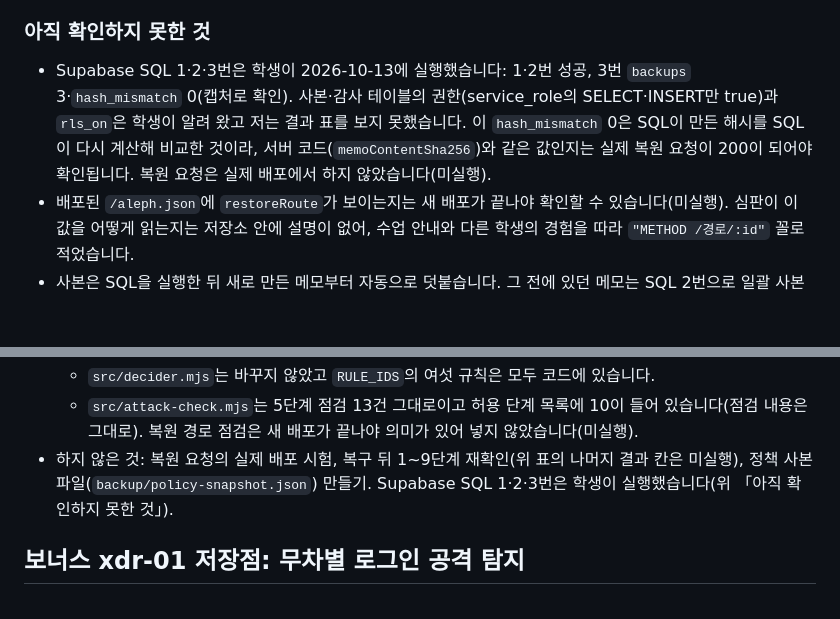
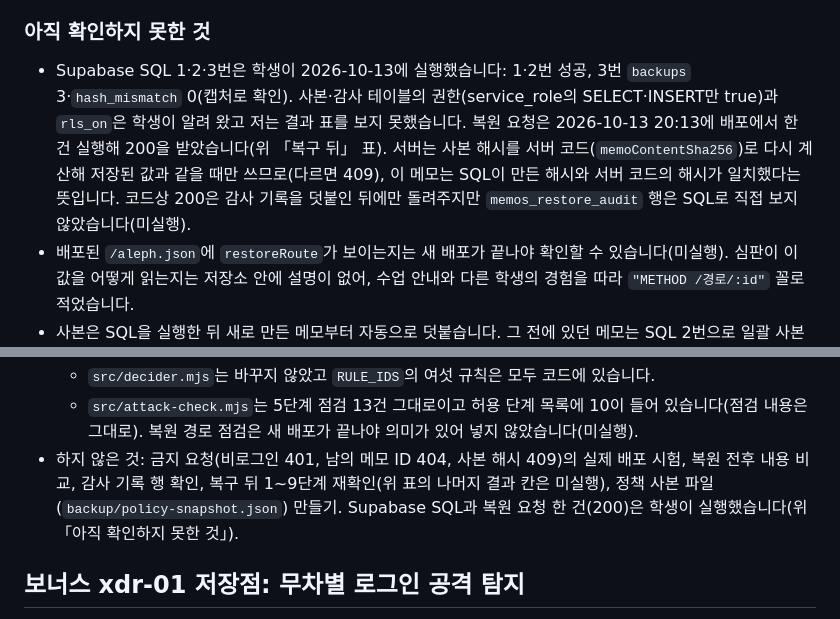
Before and after one commit to undeadmagician32-bot/choi-bujang-secret-vault, a Markdown page: README.md, 2 parts joined by grey strips. Rendered like a GitHub page; blank space fills up the shorter version.

```diff
--- a/README.md
+++ b/README.md
@@ -442,7 +442,7 @@
 
 ### 아직 확인하지 못한 것
 
-- Supabase SQL 1·2·3번은 학생이 2026-10-13에 실행했습니다: 1·2번 성공, 3번 `backups` 3·`hash_mismatch` 0(캡처로 확인). 사본·감사 테이블의 권한(service_role의 SELECT·INSERT만 true)과 `rls_on`은 학생이 알려 왔고 저는 결과 표를 보지 못했습니다. 이 `hash_mismatch` 0은 SQL이 만든 해시를 SQL이 다시 계산해 비교한 것이라, 서버 코드(`memoContentSha256`)와 같은 값인지는 실제 복원 요청이 200이 되어야 확인됩니다. 복원 요청은 실제 배포에서 하지 않았습니다(미실행).
+- Supabase SQL 1·2·3번은 학생이 2026-10-13에 실행했습니다: 1·2번 성공, 3번 `backups` 3·`hash_mismatch` 0(캡처로 확인). 사본·감사 테이블의 권한(service_role의 SELECT·INSERT만 true)과 `rls_on`은 학생이 알려 왔고 저는 결과 표를 보지 못했습니다. 복원 요청은 2026-10-13 20:13에 배포에서 한 건 실행해 200을 받았습니다(위 「복구 뒤」 표). 서버는 사본 해시를 서버 코드(`memoContentSha256`)로 다시 계산해 저장된 값과 같을 때만 쓰므로(다르면 409), 이 메모는 SQL이 만든 해시와 서버 코드의 해시가 일치했다는 뜻입니다. 코드상 200은 감사 기록을 덧붙인 뒤에만 돌려주지만 `memos_restore_audit` 행은 SQL로 직접 보지 않았습니다(미실행).
 - 배포된 `/aleph.json`에 `restoreRoute`가 보이는지는 새 배포가 끝나야 확인할 수 있습니다(미실행). 심판이 이 값을 어떻게 읽는지는 저장소 안에 설명이 없어, 수업 안내와 다른 학생의 경험을 따라 `"METHOD /경로/:id"` 꼴로 적었습니다.
 - 사본은 SQL을 실행한 뒤 새로 만든 메모부터 자동으로 덧붙습니다. 그 전에 있던 메모는 SQL 2번으로 일괄 사본을 떠야 하며, 사본이 없는 메모를 요청하면 404입니다. 사본을 쓰지 못해도 메모 만들기는 성공하고 고정 코드(`MEMO_BACKUP_FAILED`)만 남습니다.
 - 감사 기록을 덧붙이지 못하면(테이블 없음 등) 메모는 이미 되살아난 뒤라도 500 `AUDIT_FAILED`를 돌려줍니다.
@@ -464,7 +464,7 @@
   - `step` 10, `allowedRoutes`와 `restoreRoute`는 모두 `POST /api/memos/restore/:id`이고 `api/memos/restore/[id].js`, `src/resources.mjs`와 일치합니다. `scripts/deployment-identity.mjs`가 10단계부터 `restoreRoute`를 `aleph.json`에 싣습니다. `identityProvider`, `originalApiUrl`, `judgeIssuer`는 바꾸지 않았습니다.
   - `src/decider.mjs`는 바꾸지 않았고 `RULE_IDS`의 여섯 규칙은 모두 코드에 있습니다.
   - `src/attack-check.mjs`는 5단계 점검 13건 그대로이고 허용 단계 목록에 10이 들어 있습니다(점검 내용은 그대로). 복원 경로 점검은 새 배포가 끝나야 의미가 있어 넣지 않았습니다(미실행).
-- 하지 않은 것: 복원 요청의 실제 배포 시험, 복구 뒤 1~9단계 재확인(위 표의 나머지 결과 칸은 미실행), 정책 사본 파일(`backup/policy-snapshot.json`) 만들기. Supabase SQL 1·2·3번은 학생이 실행했습니다(위 「아직 확인하지 못한 것」).
+- 하지 않은 것: 금지 요청(비로그인 401, 남의 메모 ID 404, 사본 해시 409)의 실제 배포 시험, 복원 전후 내용 비교, 감사 기록 행 확인, 복구 뒤 1~9단계 재확인(위 표의 나머지 결과 칸은 미실행), 정책 사본 파일(`backup/policy-snapshot.json`) 만들기. Supabase SQL과 복원 요청 한 건(200)은 학생이 실행했습니다(위 「아직 확인하지 못한 것」).
 
 ## 보너스 xdr-01 저장점: 무차별 로그인 공격 탐지
 
```
Also changed, not shown: other parts of README.md (+3 -3 lines).
